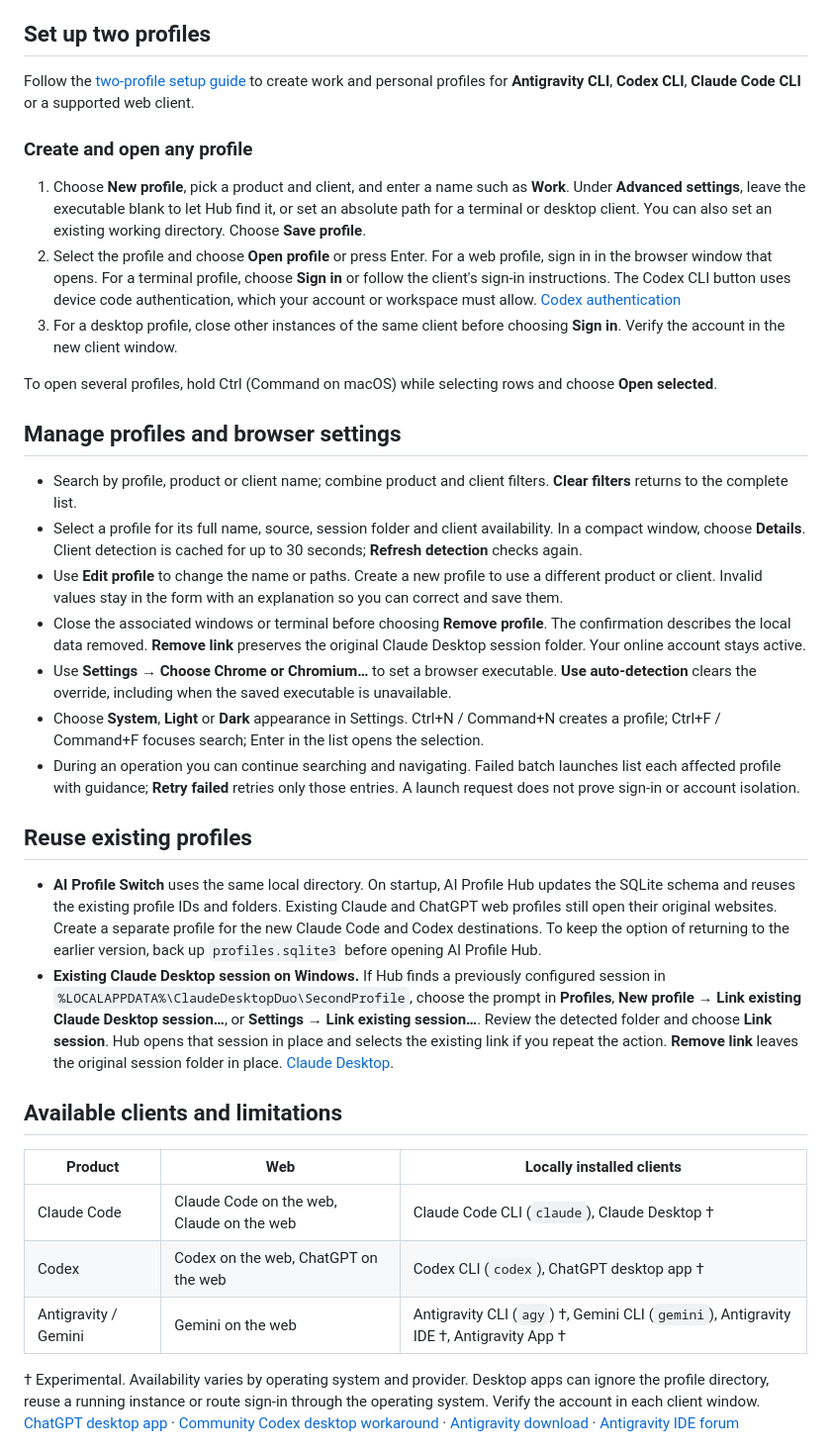
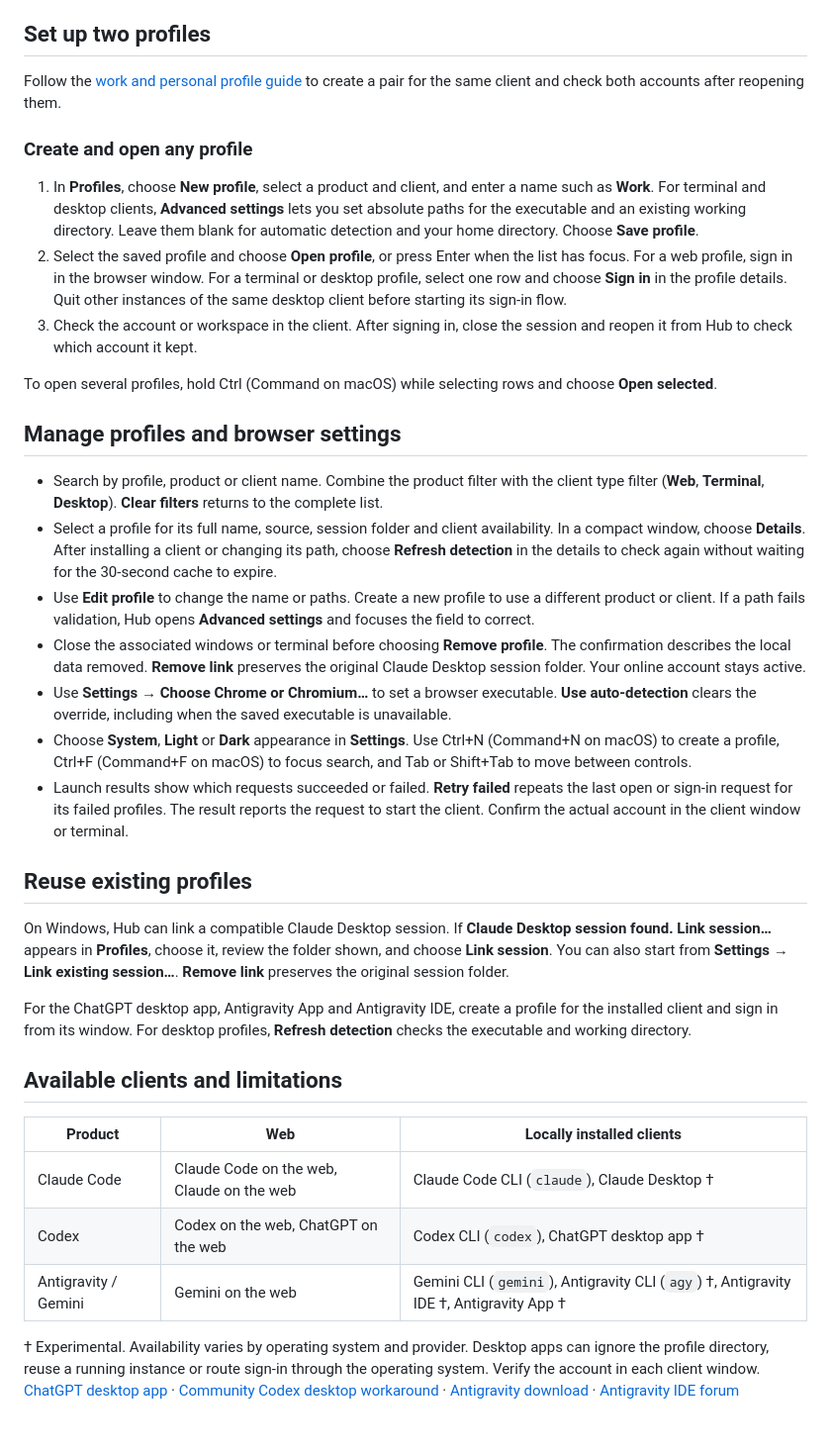
Before and after one commit to dennidalpos/ai-profile-hub, a Markdown page: README.md, the part around one of its changes. Shown at 99% size. Drawn GitHub-style.

```diff
--- a/README.md
+++ b/README.md
@@ -28,30 +28,31 @@ On Windows you can double-click `run.cmd` after setup. On Linux, install the Qt
 
 ## Set up two profiles
 
-Follow the [two-profile setup guide](docs/two-profiles.md) to create work and personal profiles for **Antigravity CLI**, **Codex CLI**, **Claude Code CLI** or a supported web client.
+Follow the [work and personal profile guide](docs/two-profiles.md) to create a pair for the same client and check both accounts after reopening them.
 
 ### Create and open any profile
 
-1. Choose **New profile**, pick a product and client, and enter a name such as **Work**. Under **Advanced settings**, leave the executable blank to let Hub find it, or set an absolute path for a terminal or desktop client. You can also set an existing working directory. Choose **Save profile**.
-2. Select the profile and choose **Open profile** or press Enter. For a web profile, sign in in the browser window that opens. For a terminal profile, choose **Sign in** or follow the client's sign-in instructions. The Codex CLI button uses device code authentication, which your account or workspace must allow. [Codex authentication](https://learn.chatgpt.com/docs/auth)
-3. For a desktop profile, close other instances of the same client before choosing **Sign in**. Verify the account in the new client window.
+1. In **Profiles**, choose **New profile**, select a product and client, and enter a name such as **Work**. For terminal and desktop clients, **Advanced settings** lets you set absolute paths for the executable and an existing working directory. Leave them blank for automatic detection and your home directory. Choose **Save profile**.
+2. Select the saved profile and choose **Open profile**, or press Enter when the list has focus. For a web profile, sign in in the browser window. For a terminal or desktop profile, select one row and choose **Sign in** in the profile details. Quit other instances of the same desktop client before starting its sign-in flow.
+3. Check the account or workspace in the client. After signing in, close the session and reopen it from Hub to check which account it kept.
 
 To open several profiles, hold Ctrl (Command on macOS) while selecting rows and choose **Open selected**.
 
 ## Manage profiles and browser settings
 
-- Search by profile, product or client name; combine product and client filters. **Clear filters** returns to the complete list.
-- Select a profile for its full name, source, session folder and client availability. In a compact window, choose **Details**. Client detection is cached for up to 30 seconds; **Refresh detection** checks again.
-- Use **Edit profile** to change the name or paths. Create a new profile to use a different product or client. Invalid values stay in the form with an explanation so you can correct and save them.
+- Search by profile, product or client name. Combine the product filter with the client type filter (**Web**, **Terminal**, **Desktop**). **Clear filters** returns to the complete list.
+- Select a profile for its full name, source, session folder and client availability. In a compact window, choose **Details**. After installing a client or changing its path, choose **Refresh detection** in the details to check again without waiting for the 30-second cache to expire.
+- Use **Edit profile** to change the name or paths. Create a new profile to use a different product or client. If a path fails validation, Hub opens **Advanced settings** and focuses the field to correct.
 - Close the associated windows or terminal before choosing **Remove profile**. The confirmation describes the local data removed. **Remove link** preserves the original Claude Desktop session folder. Your online account stays active.
 - Use **Settings → Choose Chrome or Chromium…** to set a browser executable. **Use auto-detection** clears the override, including when the saved executable is unavailable.
-- Choose **System**, **Light** or **Dark** appearance in Settings. Ctrl+N / Command+N creates a profile; Ctrl+F / Command+F focuses search; Enter in the list opens the selection.
-- During an operation you can continue searching and navigating. Failed batch launches list each affected profile with guidance; **Retry failed** retries only those entries. A launch request does not prove sign-in or account isolation.
+- Choose **System**, **Light** or **Dark** appearance in **Settings**. Use Ctrl+N (Command+N on macOS) to create a profile, Ctrl+F (Command+F on macOS) to focus search, and Tab or Shift+Tab to move between controls.
+- Launch results show which requests succeeded or failed. **Retry failed** repeats the last open or sign-in request for its failed profiles. The result reports the request to start the client. Confirm the actual account in the client window or terminal.
 
 ## Reuse existing profiles
 
-- **AI Profile Switch** uses the same local directory. On startup, AI Profile Hub updates the SQLite schema and reuses the existing profile IDs and folders. Existing Claude and ChatGPT web profiles still open their original websites. Create a separate profile for the new Claude Code and Codex destinations. To keep the option of returning to the earlier version, back up `profiles.sqlite3` before opening AI Profile Hub.
-- **Existing Claude Desktop session on Windows.** If Hub finds a previously configured session in `%LOCALAPPDATA%\ClaudeDesktopDuo\SecondProfile`, choose the prompt in **Profiles**, **New profile → Link existing Claude Desktop session…**, or **Settings → Link existing session…**. Review the detected folder and choose **Link session**. Hub opens that session in place and selects the existing link if you repeat the action. **Remove link** leaves the original session folder in place. [Claude Desktop](https://support.claude.com/en/articles/10065433-install-claude-desktop).
+On Windows, Hub can link a compatible Claude Desktop session. If **Claude Desktop session found. Link session…** appears in **Profiles**, choose it, review the folder shown, and choose **Link session**. You can also start from **Settings → Link existing session…**. **Remove link** preserves the original session folder.
+
+For the ChatGPT desktop app, Antigravity App and Antigravity IDE, create a profile for the installed client and sign in from its window. For desktop profiles, **Refresh detection** checks the executable and working directory.
 
 ## Available clients and limitations
 
@@ -59,7 +60,7 @@ To open several profiles, hold Ctrl (Command on macOS) while selecting rows and
 | --- | --- | --- |
 | Claude Code | Claude Code on the web, Claude on the web | Claude Code CLI (`claude`), Claude Desktop † |
 | Codex | Codex on the web, ChatGPT on the web | Codex CLI (`codex`), ChatGPT desktop app † |
-| Antigravity / Gemini | Gemini on the web | Antigravity CLI (`agy`) †, Gemini CLI (`gemini`), Antigravity IDE †, Antigravity App † |
+| Antigravity / Gemini | Gemini on the web | Gemini CLI (`gemini`), Antigravity CLI (`agy`) †, Antigravity IDE †, Antigravity App † |
 
 † Experimental. Availability varies by operating system and provider. Desktop apps can ignore the profile directory, reuse a running instance or route sign-in through the operating system. Verify the account in each client window. [ChatGPT desktop app](https://learn.chatgpt.com/docs/app) · [Community Codex desktop workaround](https://github.com/phoem/Codex-Profile-Launcher) · [Antigravity download](https://antigravity.google/download) · [Antigravity IDE forum](https://discuss.ai.google.dev/t/how-do-user-data-dir-and-profile-work/137054)
 
```
Also changed, not shown: other parts of README.md (+3 -3 lines), docs/two-profiles.md (+25 -23 lines), docs/verification.md (+17 -3 lines), docs/screenshots/browser-settings-dark.png, docs/screenshots/new-antigravity-profile-dark.png, docs/screenshots/new-claude-profile-dark.png, docs/screenshots/new-codex-profile-dark.png, docs/screenshots/profiles-dark.png, 1 other file.
